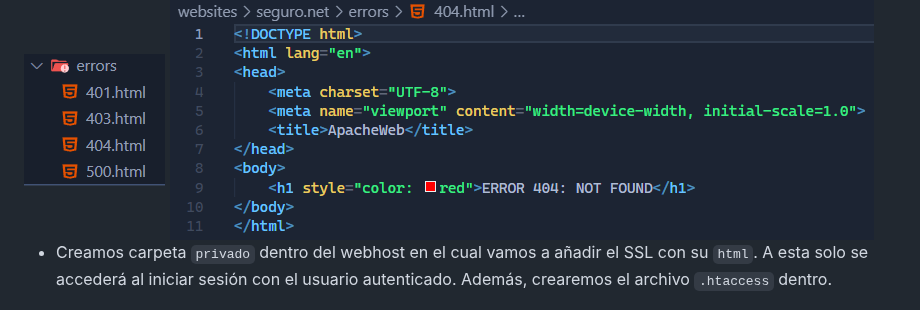
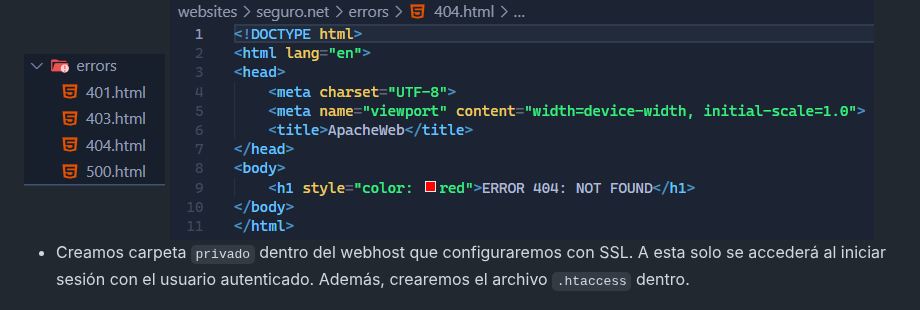
Before and after one commit to jaimeleon10/Tutorial-Apache-Web, a Markdown page: README.md, the part around the change. Rendered like a GitHub page.

```diff
--- a/README.md
+++ b/README.md
@@ -28,7 +28,7 @@ Creamos la siguiente estructura de archivos (solo lo nombrado a continuación):
 
 <img src="./images/errorHtml.png" alt="archivos" style="padding-left:40px; padding-bottom:30px">
 
-- Creamos carpeta `privado` dentro del webhost en el cual vamos a añadir el SSL con su `html`. A esta solo se accederá al iniciar sesión con el usuario autenticado. Además, crearemos el archivo `.htaccess` dentro.
+- Creamos carpeta `privado` dentro del webhost que configuraremos con SSL. A esta solo se accederá al iniciar sesión con el usuario autenticado. Además, crearemos el archivo `.htaccess` dentro.
 
 <img src="./images/websitePrivado.png" alt="archivos" style="padding-left:40px; padding-bottom:30px">
 
```
